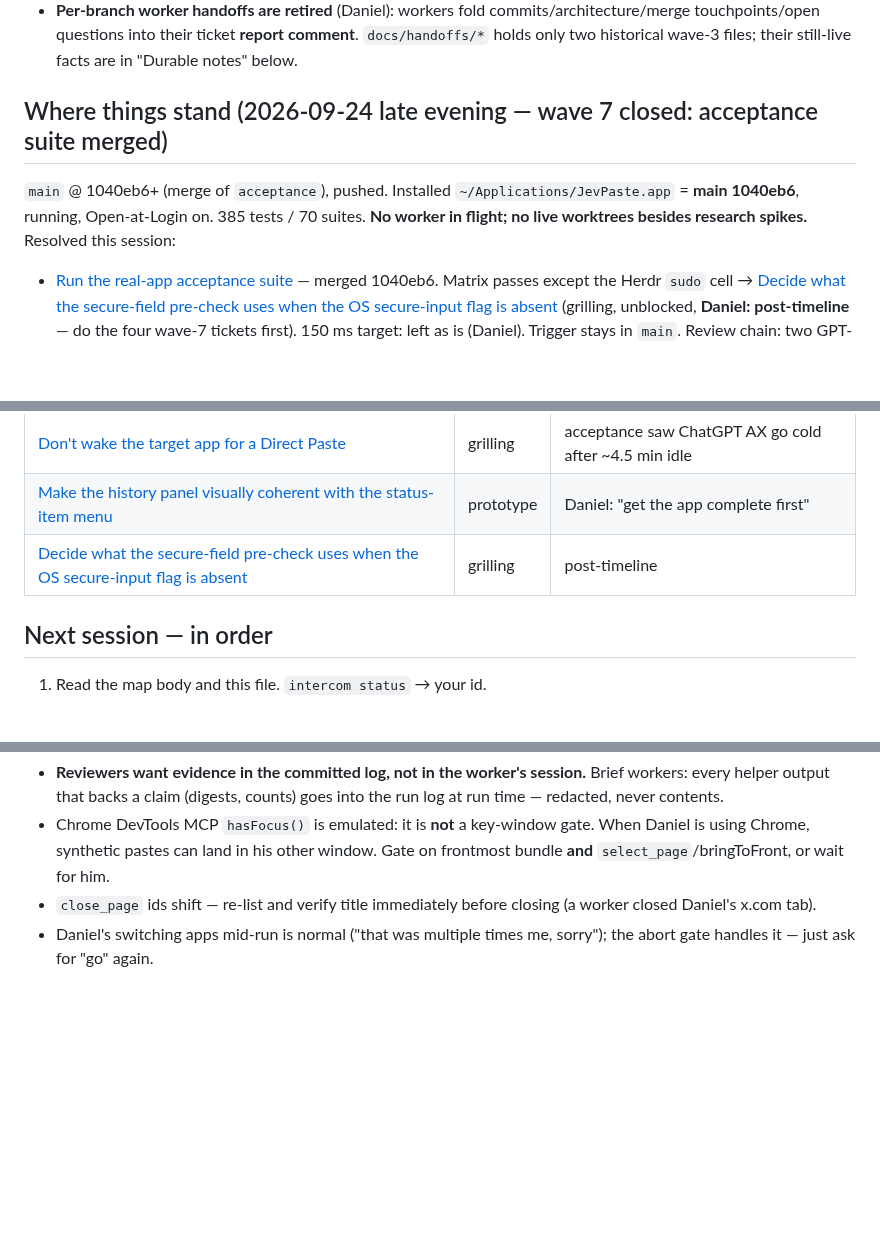
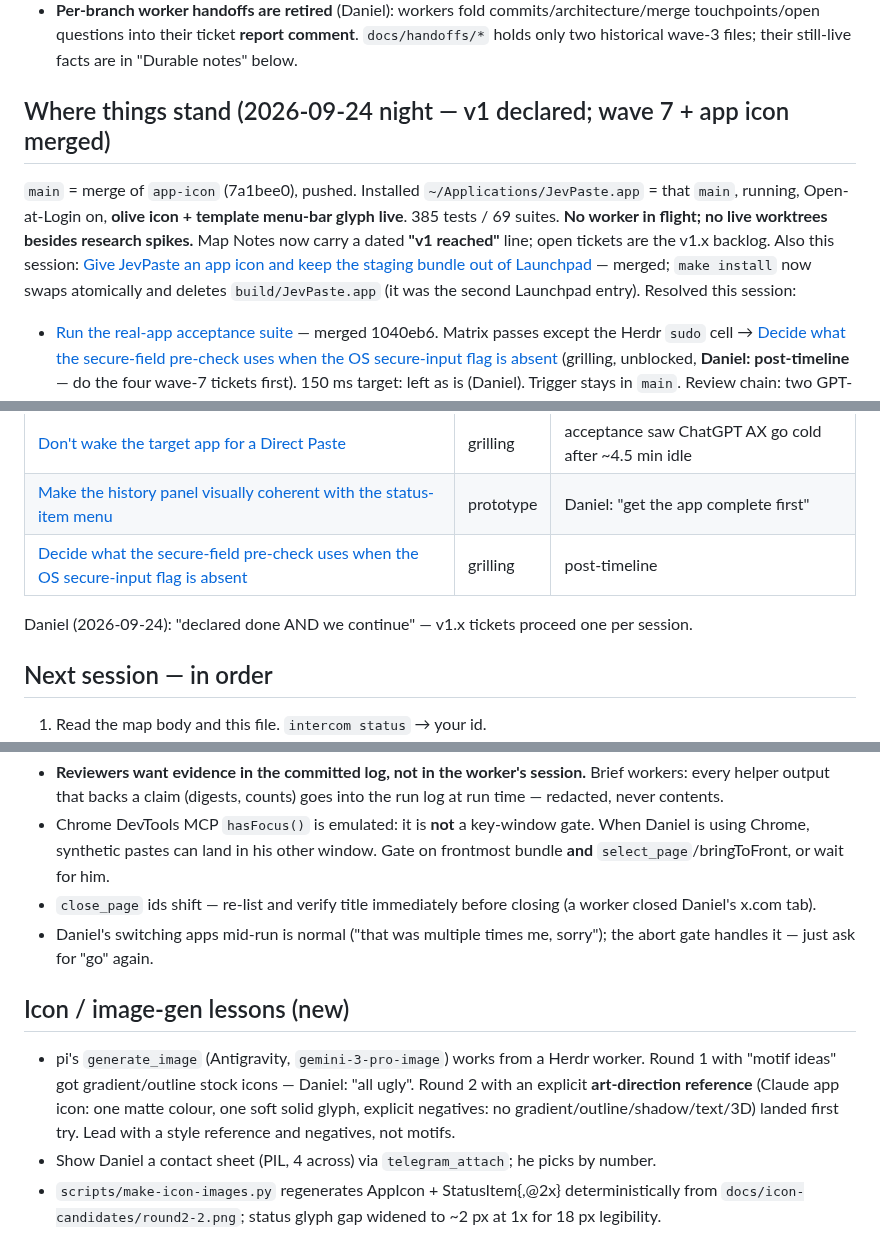
Before and after one commit to DanielMulec/jevpaste, a Markdown page: docs/HANDOFF.md, 3 parts joined by grey strips. Drawn GitHub-style; blank space fills up the shorter version.

Commit message:
Handoff: v1 declared, app icon merged, next is ticket 35

```diff
--- a/docs/HANDOFF.md
+++ b/docs/HANDOFF.md
@@ -16,9 +16,12 @@ GraphQL `addSubIssue` / `addBlockedBy` with header `GraphQL-Features: sub_issues
   questions into their ticket **report comment**. `docs/handoffs/*` holds only two historical wave-3 files;
   their still-live facts are in "Durable notes" below.
 
-## Where things stand (2026-09-24 late evening — wave 7 closed: acceptance suite merged)
-`main` @ 1040eb6+ (merge of `acceptance`), pushed. Installed `~/Applications/JevPaste.app` = **main 1040eb6**, running,
-Open-at-Login on. 385 tests / 70 suites. **No worker in flight; no live worktrees besides research spikes.**
+## Where things stand (2026-09-24 night — v1 declared; wave 7 + app icon merged)
+`main` = merge of `app-icon` (7a1bee0), pushed. Installed `~/Applications/JevPaste.app` = that `main`, running, Open-at-Login
+on, **olive icon + template menu-bar glyph live**. 385 tests / 69 suites. **No worker in flight; no live worktrees
+besides research spikes.** Map Notes now carry a dated **"v1 reached"** line; open tickets are the v1.x backlog.
+Also this session: [Give JevPaste an app icon and keep the staging bundle out of Launchpad](https://github.com/DanielMulec/jevpaste/issues/39)
+— merged; `make install` now swaps atomically and deletes `build/JevPaste.app` (it was the second Launchpad entry).
 Resolved this session:
 - [Run the real-app acceptance suite](https://github.com/DanielMulec/jevpaste/issues/29) — merged 1040eb6. Matrix
   passes except the Herdr `sudo` cell → [Decide what the secure-field pre-check uses when the OS secure-input flag is
@@ -34,6 +37,8 @@ Resolved this session:
 | [Don't wake the target app for a Direct Paste](https://github.com/DanielMulec/jevpaste/issues/36) | grilling | acceptance saw ChatGPT AX go cold after ~4.5 min idle |
 | [Make the history panel visually coherent with the status-item menu](https://github.com/DanielMulec/jevpaste/issues/37) | prototype | Daniel: "get the app complete first" |
 | [Decide what the secure-field pre-check uses when the OS secure-input flag is absent](https://github.com/DanielMulec/jevpaste/issues/38) | grilling | post-timeline |
+
+Daniel (2026-09-24): "declared done AND we continue" — v1.x tickets proceed one per session.
 
 ## Next session — in order
 1. Read the map body and this file. `intercom status` → your id.
@@ -173,3 +178,12 @@ Resolved this session:
 - `close_page` ids shift — re-list and verify title immediately before closing (a worker closed Daniel's x.com tab).
 - Daniel's switching apps mid-run is normal ("that was multiple times me, sorry"); the abort gate handles it — just
   ask for "go" again.
+
+## Icon / image-gen lessons (new)
+- pi's `generate_image` (Antigravity, `gemini-3-pro-image`) works from a Herdr worker. Round 1 with "motif ideas" got
+  gradient/outline stock icons — Daniel: "all ugly". Round 2 with an explicit **art-direction reference** (Claude app
+  icon: one matte colour, one soft solid glyph, explicit negatives: no gradient/outline/shadow/text/3D) landed first
+  try. Lead with a style reference and negatives, not motifs.
+- Show Daniel a contact sheet (PIL, 4 across) via `telegram_attach`; he picks by number.
+- `scripts/make-icon-images.py` regenerates AppIcon + StatusItem{,@2x} deterministically from
+  `docs/icon-candidates/round2-2.png`; status glyph gap widened to ~2 px at 1x for 18 px legibility.
```
